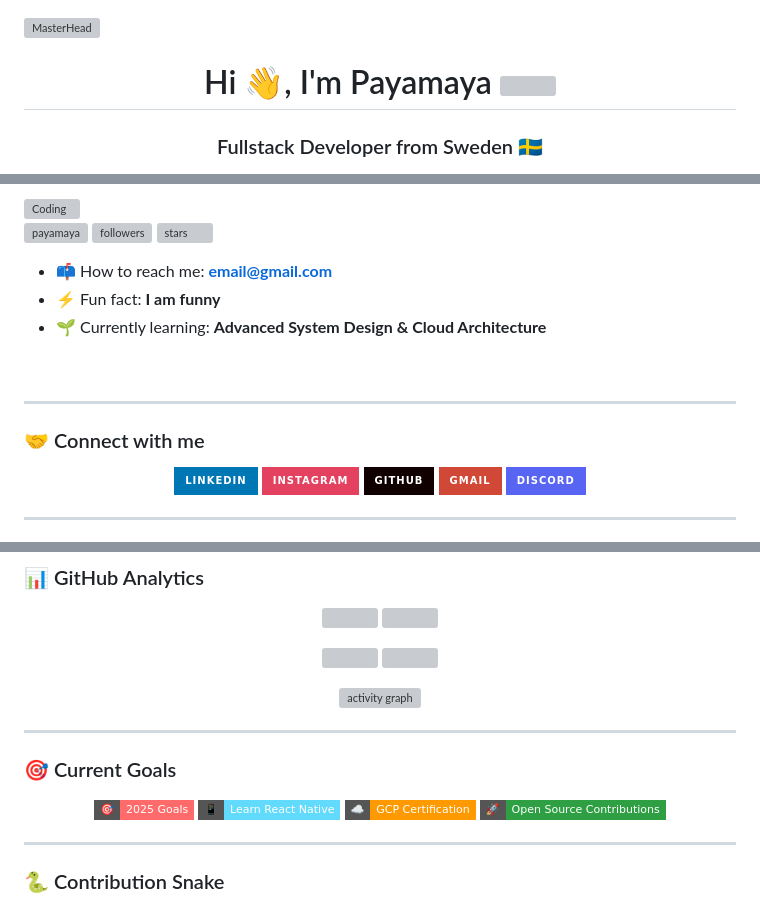
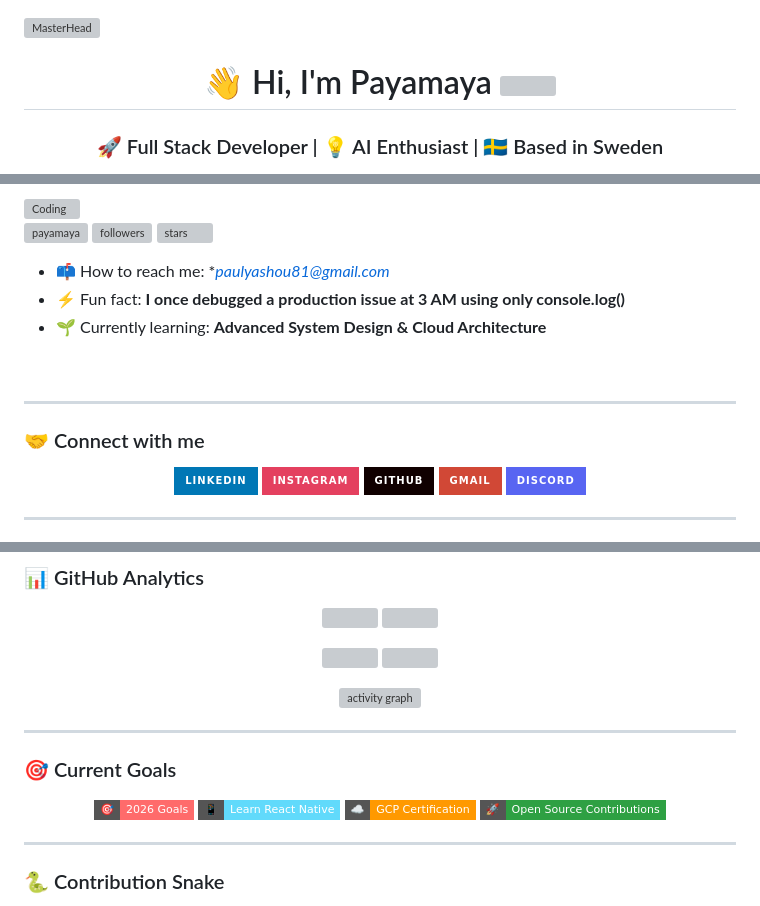
Before and after one commit to payamaya/payamaya, a Markdown page: README.md, 3 parts joined by grey strips. Rendered like a GitHub page; badges without logos; grey boxes are pictures that could not be loaded.

Commit message:
Revise README.md with updated details and layout
Updated personal information and improved formatting in README.md.

```diff
--- a/README.md
+++ b/README.md
@@ -1,10 +1,12 @@
 [![MasterHead](https://firebasestorage.googleapis.com/v0/b/flexi-coding.appspot.com/o/dempgi7-520f8d5f-63d4-4453-8822-dbc149ae27f8.gif?alt=media&token=91c0c7b2-93c3-4029-b011-1a8703c5730d)](https://rishavchanda.io)
 
 <h1 align="center">
-  Hi 👋, I'm Payamaya
+  👋 Hi, I'm Payamaya
   <img src="https://raw.githubusercontent.com/stevenrskelton/flag-icon/master/png/16/country-4x3/se.png" width="20" />
 </h1>
-<h3 align="center">Fullstack Developer from Sweden 🇸🇪</h3>
 
-<!-- Then your typing SVG without the flag -->
+<h3 align="center">
+  🚀 Full Stack Developer | 💡 AI Enthusiast | 🇸🇪 Based in Sweden
+</h3>
+
 <p align="center">
@@ -26,8 +21,8 @@
   <img src="https://img.shields.io/github/stars/payamaya?label=Stars&style=social" alt="stars" />
 </p>
 
-- 📫 How to reach me: **email@gmail.com**
-- ⚡ Fun fact: **I am funny**
+- 📫 How to reach me: **paulyashou81@gmail.com*
+- ⚡ Fun fact: **I once debugged a production issue at 3 AM using only console.log()**
 - 🌱 Currently learning: **Advanced System Design & Cloud Architecture**
 
 <br clear="right"/>
@@ -153,7 +171,7 @@
 ### 🎯 Current Goals
 
 <p align="center">
-  <img src="https://img.shields.io/badge/🎯-2025_Goals-FF6B6B?style=flat-square" />
+  <img src="https://img.shields.io/badge/🎯-2026_Goals-FF6B6B?style=flat-square" />
   <img src="https://img.shields.io/badge/📱-Learn_React_Native-61DAFB?style=flat-square&logo=react&logoColor=black" />
   <img src="https://img.shields.io/badge/☁️-GCP_Certification-FF9900?style=flat-square&logo=amazon-aws&logoColor=white" />
   <img src="https://img.shields.io/badge/🚀-Open_Source_Contributions-2EA043?style=flat-square&logo=github&logoColor=white" />
```
Also changed, not shown: other parts of README.md (+103 -80 lines).
